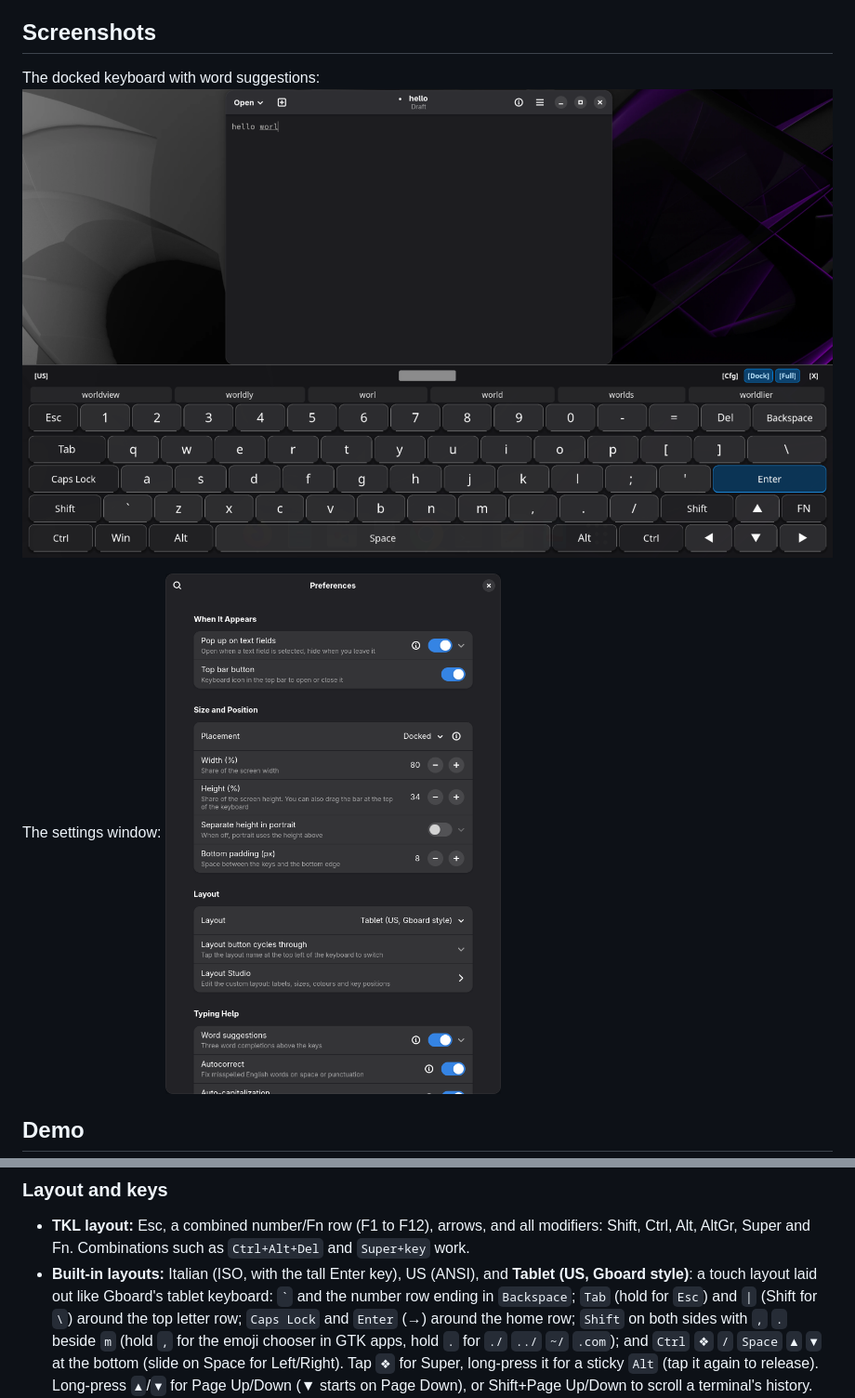
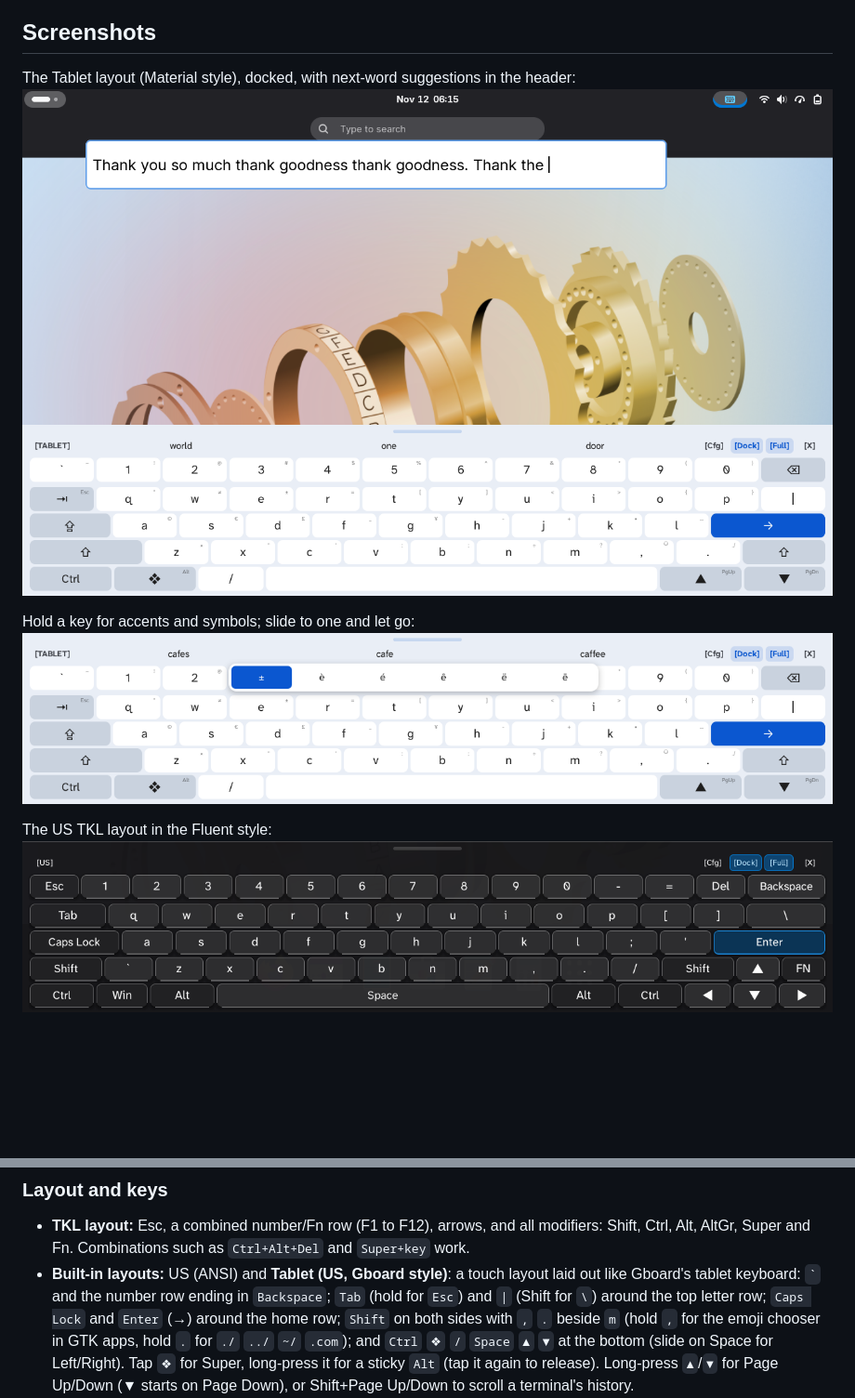
Before and after one commit to BeShO-ShO/tabula-osk, a Markdown page: README.md, 2 parts joined by grey strips. Shown at 93% size. Drawn GitHub-style; pictures changed too: screenshots/fluent-us.png (added), screenshots/keyboard.png (deleted), screenshots/long-press.png (added); blank space fills up the shorter version.

Commit message:
Release 1.3.0: one-page settings, Layout Studio sub-page, new screenshots
Co-Authored-By: Claude Opus 5.5 <noreply@anthropic.com>

```diff
--- a/README.md
+++ b/README.md
@@ -19,11 +19,12 @@ Formerly **Apropos OSK** (`apropos-osk@besho-sho`); renamed to Tabula OSK in ver
 
 ## Screenshots
 
-The docked keyboard with word suggestions:
-![Tabula OSK docked at the bottom of the screen, with word suggestions above the keys](screenshots/keyboard.png)
+The Tablet layout (Material style), docked, with next-word suggestions in the header:
+![Tabula OSK Tablet layout docked at the bottom of the screen, with next-word suggestions](screenshots/tablet-suggestions.png)
 
-The settings window:
-![Tabula OSK settings window](screenshots/settings.png)
+Hold a key for accents and symbols; slide to one and let go:
+![Long-press popup with accented e variants](screenshots/long-press.png)
 
-## Demo
+The US TKL layout in the Fluent style:
+![US TKL layout with Esc, function row keys, arrows and all modifiers](screenshots/fluent-us.png)
 
@@ -78,7 +79,7 @@ and the *Atkinson Hyperlegible Next* font for the default key labels. If that fo
 ### Layout and keys
 * **TKL layout:** Esc, a combined number/Fn row (F1 to F12), arrows, and all modifiers: Shift, Ctrl, Alt, AltGr, Super and Fn.
   Combinations such as `Ctrl+Alt+Del` and `Super+key` work.
-* **Built-in layouts:** Italian (ISO, with the tall Enter key), US (ANSI), and **Tablet (US, Gboard style)**: a touch layout
+* **Built-in layouts:** US (ANSI) and **Tablet (US, Gboard style)**: a touch layout
   laid out like Gboard's tablet keyboard: `` ` `` and the number row ending in `Backspace`; `Tab` (hold for `Esc`) and `|` (Shift for `\`) around the top letter row; `Caps Lock` and `Enter` (→) around the home row; `Shift` on both sides with `,` `.` beside `m` (hold `,` for the emoji chooser in GTK apps, hold `.` for `./` `../` `~/` `.com`); and `Ctrl` `❖` `/` `Space` `▲` `▼` at the bottom (slide on Space for Left/Right). Tap `❖` for Super, long-press it for a sticky `Alt` (tap it again to release). Long-press `▲`/`▼` for Page Up/Down (▼ starts on Page Down), or Shift+Page Up/Down to scroll a terminal's history.
 * **Modifier behavior:** each key can work as a normal key (hold) or as an on/off switch (latch).
 * **Modified-key highlight:** while Shift, AltGr or Fn is active, the keys that change symbol are colored. The colors can be changed.
```
Also changed, not shown: other parts of README.md (+5 -5 lines), CHANGES.md (+3 -1 lines), screenshots/layout-studio.png (added), 1 other file.
